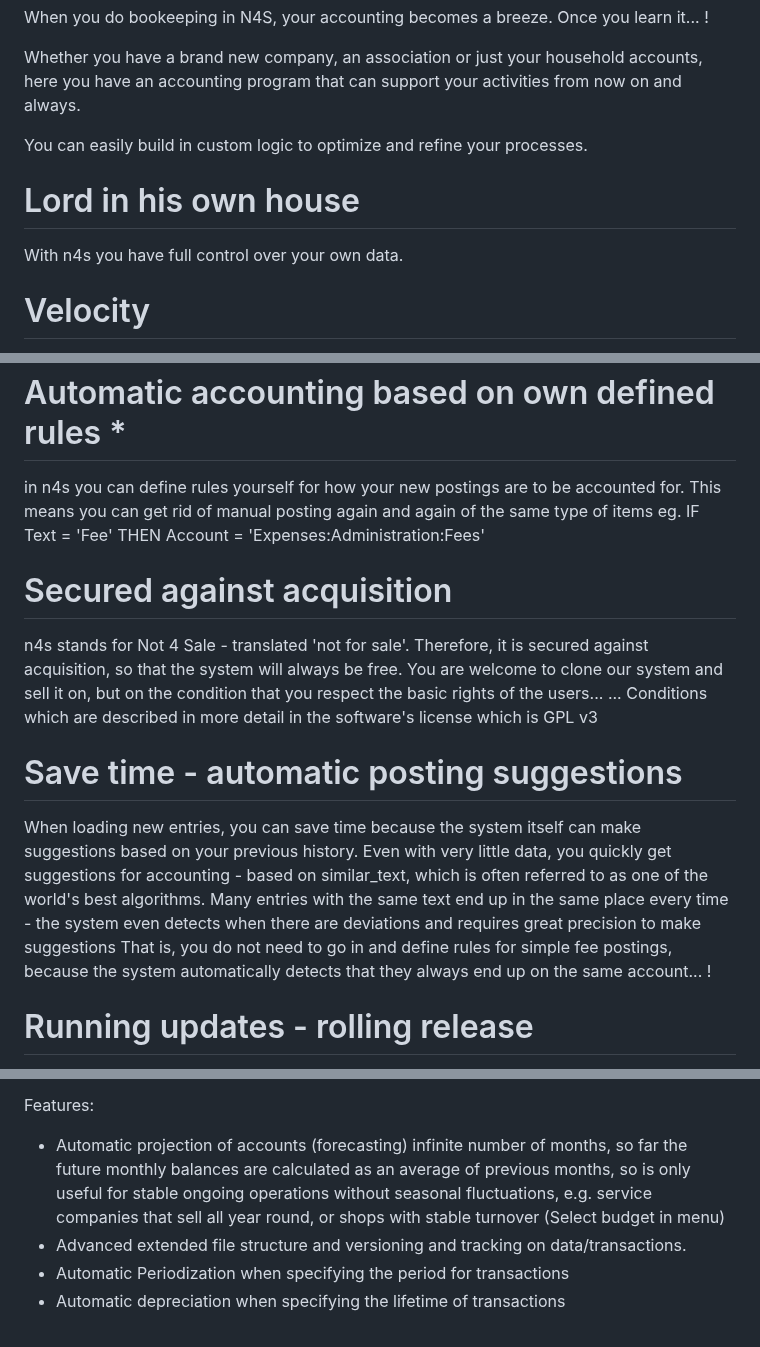
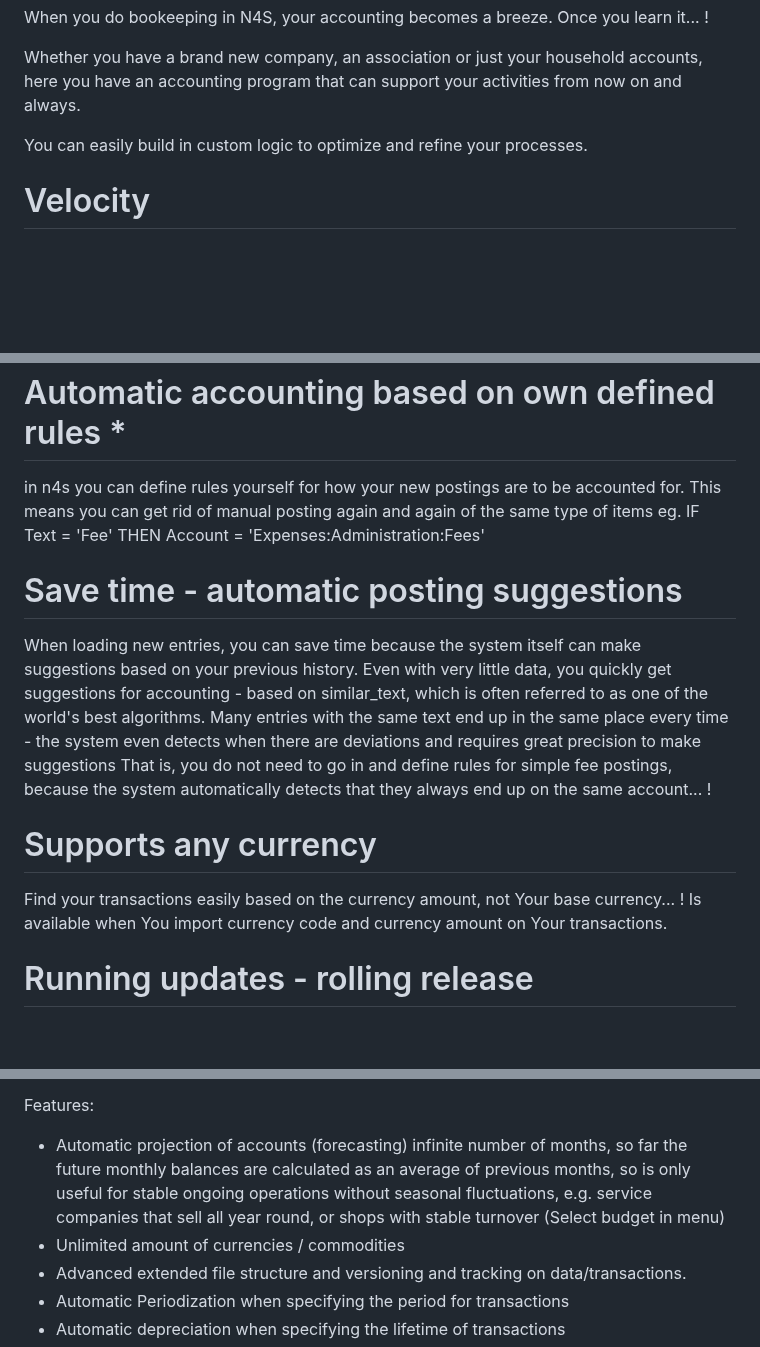
Before and after one commit to n4s-linux/n4s, a Markdown page: README.md, 3 parts joined by grey strips. GitHub-like rendering; blank space fills up the shorter version.

Commit message:
About currency

```diff
--- a/README.md
+++ b/README.md
@@ -12,9 +12,6 @@ Whether you have a brand new company, an association or just your household acco
 
 You can easily build in custom logic to optimize and refine your processes.
 
-# Lord in his own house
-With n4s you have full control over your own data.
-
 # Velocity
 n4s is faster than other systems on the market. Most operations take place in a split second. Only your processing power and hard disk/ram set the limit to how quickly the system is run, and for most small accounts you won't blink until you get the data you ask for on the screen.
 
@@ -28,17 +25,15 @@ in n4s you can define rules yourself for how your new postings are to be account
 This means you can get rid of manual posting again and again of the same type of items
 eg. IF Text = 'Fee' THEN Account = 'Expenses:Administration:Fees'
 
-# Secured against acquisition
-n4s stands for Not 4 Sale - translated 'not for sale'. Therefore, it is secured against acquisition, so that the system will always be free.
-You are welcome to clone our system and sell it on, but on the condition that you respect the basic rights of the users...
-... Conditions which are described in more detail in the software's license which is GPL v3
-
-
 # Save time - automatic posting suggestions
 When loading new entries, you can save time because the system itself can make suggestions based on your previous history.
 Even with very little data, you quickly get suggestions for accounting - based on similar_text, which is often referred to as one of the world's best algorithms.
 Many entries with the same text end up in the same place every time - the system even detects when there are deviations and requires great precision to make suggestions
 That is, you do not need to go in and define rules for simple fee postings, because the system automatically detects that they always end up on the same account... !
+
+# Supports any currency
+Find your transactions easily based on the currency amount, not Your base currency... !
+Is available when You import currency code and currency amount on Your transactions.
 
 # Running updates - rolling release
 You don't have to wait years for a new version to be released. You can continuously download patches with improvements to the system.
@@ -162,6 +157,7 @@ The system is built in PHP and BASH and uses the popular text editor vim (VI Imp
 
 Features:
 * Automatic projection of accounts (forecasting) infinite number of months, so far the future monthly balances are calculated as an average of previous months, so is only useful for stable ongoing operations without seasonal fluctuations, e.g. service companies that sell all year round, or shops with stable turnover (Select budget in menu)
+* Unlimited amount of currencies / commodities
 * Advanced extended file structure and versioning and tracking on data/transactions.
 * Automatic Periodization when specifying the period for transactions
 * Automatic depreciation when specifying the lifetime of transactions
```
